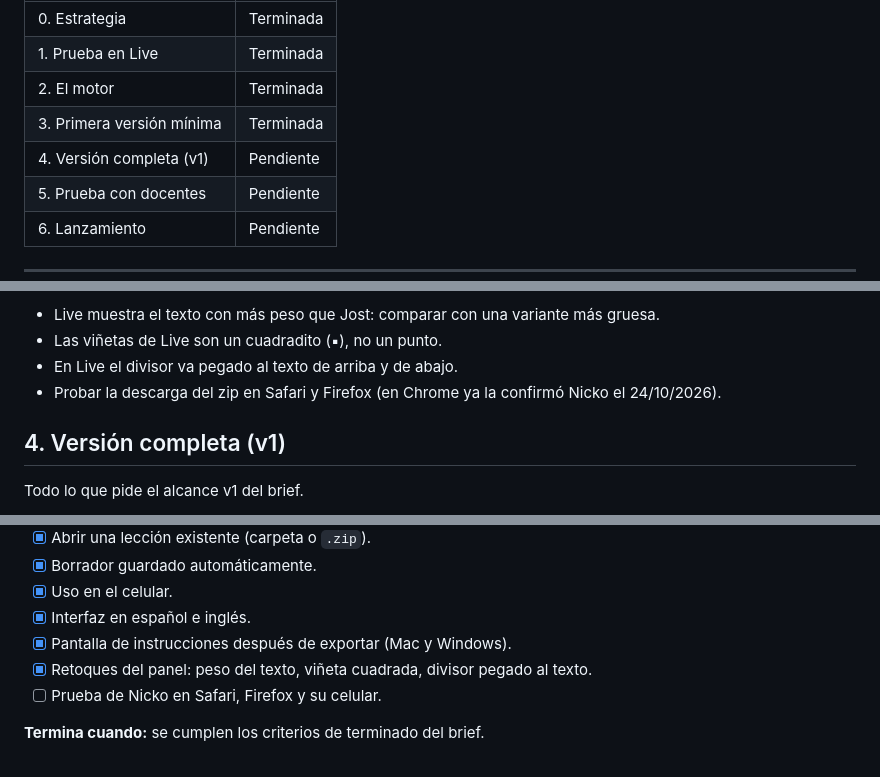
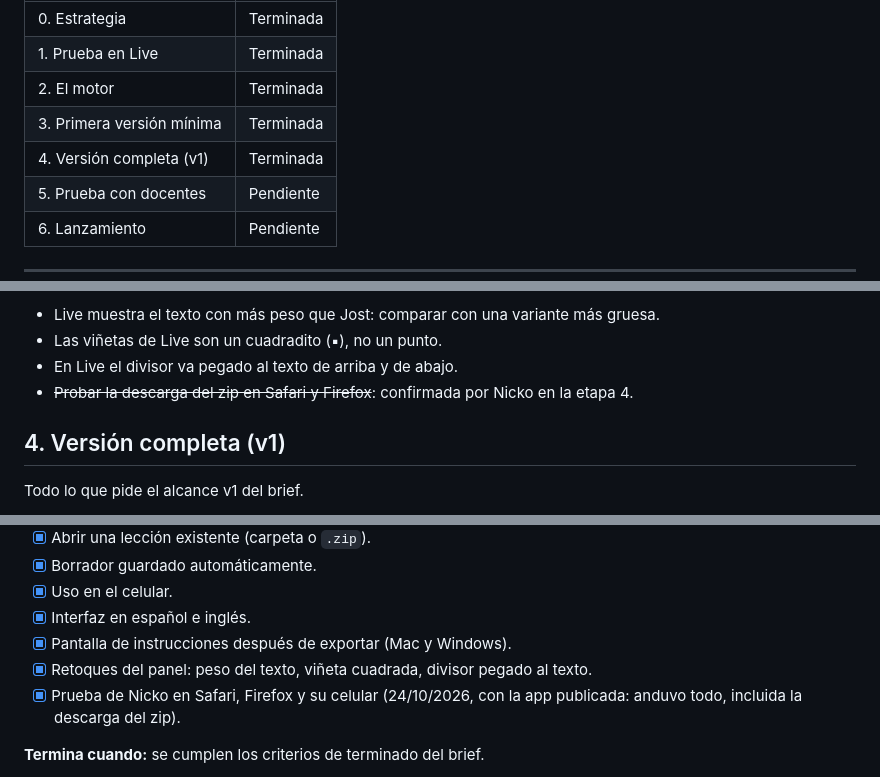
Before and after one commit to nickomz/dfx-live-lessons, a Markdown page: docs/ROADMAP.md, 3 parts joined by grey strips. Rendered like a GitHub page.

Commit message:
Cierre de la etapa 4: versión completa (v1)
Nicko probó la app publicada en Safari, Firefox y su celular y anduvo todo, incluida la
descarga del zip. Roadmap: etapa 4 terminada.

Co-Authored-By: Claude Opus 5.5 <noreply@anthropic.com>

```diff
--- a/docs/ROADMAP.md
+++ b/docs/ROADMAP.md
@@ -10,7 +10,7 @@ Cada etapa termina en algo que Nicko puede ver y aprobar antes de pasar a la sig
 | 1. Prueba en Live | Terminada |
 | 2. El motor | Terminada |
 | 3. Primera versión mínima | Terminada |
-| 4. Versión completa (v1) | Pendiente |
+| 4. Versión completa (v1) | Terminada |
 | 5. Prueba con docentes | Pendiente |
 | 6. Lanzamiento | Pendiente |
 
@@ -80,7 +80,7 @@ Para pulir en la etapa 4:
 - Live muestra el texto con más peso que Jost: comparar con una variante más gruesa.
 - Las viñetas de Live son un cuadradito (▪), no un punto.
 - En Live el divisor va pegado al texto de arriba y de abajo.
-- Probar la descarga del zip en Safari y Firefox (en Chrome ya la confirmó Nicko el 24/10/2026).
+- ~~Probar la descarga del zip en Safari y Firefox~~: confirmada por Nicko en la etapa 4.
 
 ## 4. Versión completa (v1)
 
@@ -95,7 +95,7 @@ Todo lo que pide el alcance v1 del brief.
 - [x] Interfaz en español e inglés.
 - [x] Pantalla de instrucciones después de exportar (Mac y Windows).
 - [x] Retoques del panel: peso del texto, viñeta cuadrada, divisor pegado al texto.
-- [ ] Prueba de Nicko en Safari, Firefox y su celular.
+- [x] Prueba de Nicko en Safari, Firefox y su celular (24/10/2026, con la app publicada: anduvo todo, incluida la descarga del zip).
 
 **Termina cuando:** se cumplen los criterios de terminado del brief.
 
```
